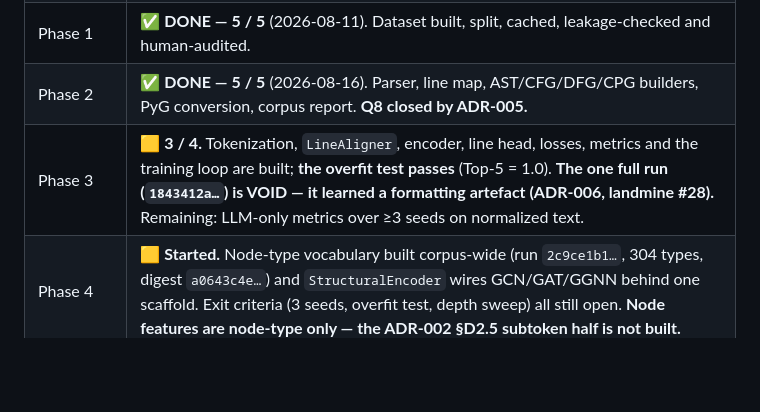
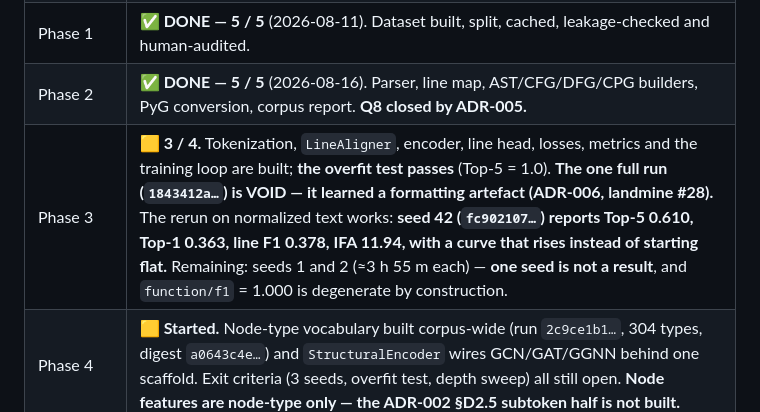
Before and after one commit to Siddharth-Y26/VulnLOC, a Markdown page: CLAUDE.md, the part around the change. Drawn GitHub-style; blank space fills up the shorter version.

```diff
--- a/CLAUDE.md
+++ b/CLAUDE.md
@@ -49,7 +49,7 @@ conditions. If cross-attention does not beat concat, that gets reported honestly
 | Phase 0 | 🟨 **3 / 4** — Docker criterion unverified (Docker not installed). Blocks nothing downstream. |
 | Phase 1 | ✅ **DONE — 5 / 5** (2026-08-11). Dataset built, split, cached, leakage-checked and human-audited. |
 | Phase 2 | ✅ **DONE — 5 / 5** (2026-08-16). Parser, line map, AST/CFG/DFG/CPG builders, PyG conversion, corpus report. **Q8 closed by ADR-005.** |
-| Phase 3 | 🟨 **3 / 4.** Tokenization, `LineAligner`, encoder, line head, losses, metrics and the training loop are built; **the overfit test passes** (Top-5 = 1.0). **The one full run (`1843412a…`) is VOID — it learned a formatting artefact (ADR-006, landmine #28).** Remaining: LLM-only metrics over ≥3 seeds on normalized text. |
+| Phase 3 | 🟨 **3 / 4.** Tokenization, `LineAligner`, encoder, line head, losses, metrics and the training loop are built; **the overfit test passes** (Top-5 = 1.0). **The one full run (`1843412a…`) is VOID — it learned a formatting artefact (ADR-006, landmine #28).** The rerun on normalized text works: **seed 42 (`fc902107…`) reports Top-5 0.610, Top-1 0.363, line F1 0.378, IFA 11.94, with a curve that rises instead of starting flat.** Remaining: seeds 1 and 2 (≈3 h 55 m each) — **one seed is not a result**, and `function/f1` = 1.000 is degenerate by construction. |
 | Phase 4 | 🟨 **Started.** Node-type vocabulary built corpus-wide (run `2c9ce1b1…`, 304 types, digest `a0643c4e…`) and `StructuralEncoder` wires GCN/GAT/GGNN behind one scaffold. Exit criteria (3 seeds, overfit test, depth sweep) all still open. **Node features are node-type only — the ADR-002 §D2.5 subtoken half is not built.** |
 | Phases 5–10 | ⬜ Not started. |
 | Tests | **588 passing, 2 skipped.** ruff / black / mypy / import-linter all clean. |
```
Also changed, not shown: docs/Memory.md (+27 -5 lines).
